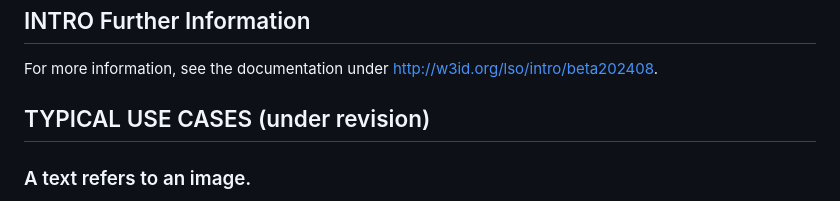
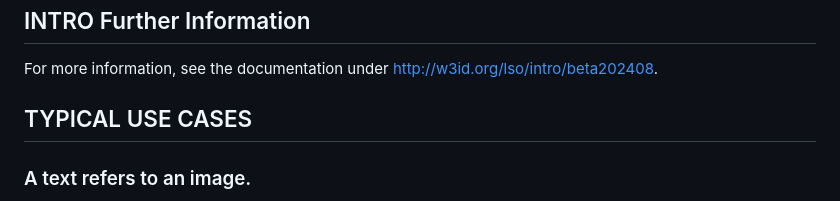
Before and after one commit to BOberreither/INTRO, a Markdown page: README.md, the part around the change. Drawn GitHub-style.

```diff
--- a/README.md
+++ b/README.md
@@ -99,7 +99,7 @@ Pending work includes:
 ## <a name="further"/>INTRO Further Information
 For more information, see the documentation under http://w3id.org/lso/intro/beta202408.
 
-## <a name="usecases"/>TYPICAL USE CASES (under revision)
+## <a name="usecases"/>TYPICAL USE CASES
 
 ### A text refers to an image.
 <details>
```
